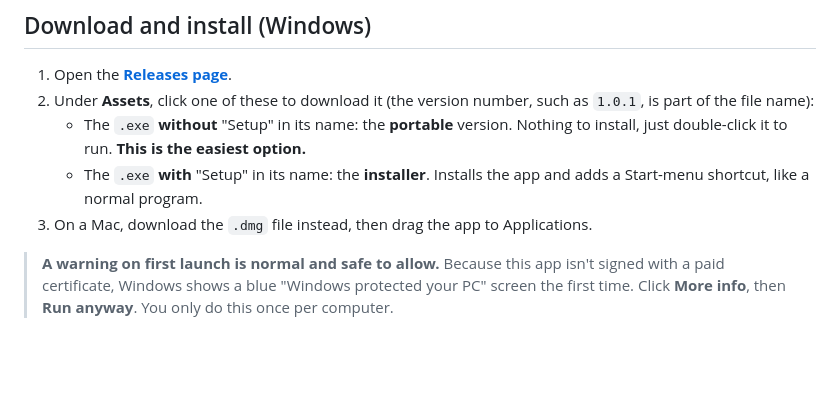
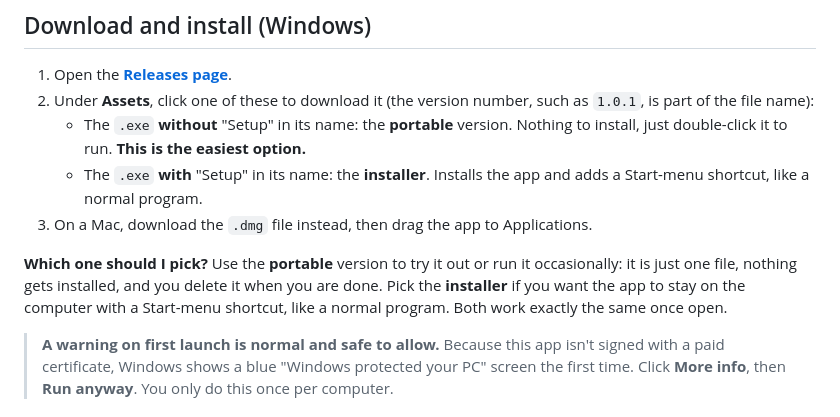
Before and after one commit to brady-wgu/qti-preview-studio, a Markdown page: README.md, the part around the change. Drawn GitHub-style; blank space fills up the shorter version.

Commit message:
README: add brief portable-vs-installer guidance
Answers a common non-technical question (when to use the installer vs the
portable .exe) in two sentences in the Download section.

Co-Authored-By: Claude Opus 4.8 <noreply@anthropic.com>

```diff
--- a/README.md
+++ b/README.md
@@ -16,6 +16,8 @@ Correct answers are highlighted, math is displayed properly (with a button to sw
    - The `.exe` **without** "Setup" in its name: the **portable** version. Nothing to install, just double-click it to run. **This is the easiest option.**
    - The `.exe` **with** "Setup" in its name: the **installer**. Installs the app and adds a Start-menu shortcut, like a normal program.
 3. On a Mac, download the `.dmg` file instead, then drag the app to Applications.
+
+**Which one should I pick?** Use the **portable** version to try it out or run it occasionally: it is just one file, nothing gets installed, and you delete it when you are done. Pick the **installer** if you want the app to stay on the computer with a Start-menu shortcut, like a normal program. Both work exactly the same once open.
 
 > **A warning on first launch is normal and safe to allow.** Because this app isn't signed with a paid certificate, Windows shows a blue "Windows protected your PC" screen the first time. Click **More info**, then **Run anyway**. You only do this once per computer.
 
```
